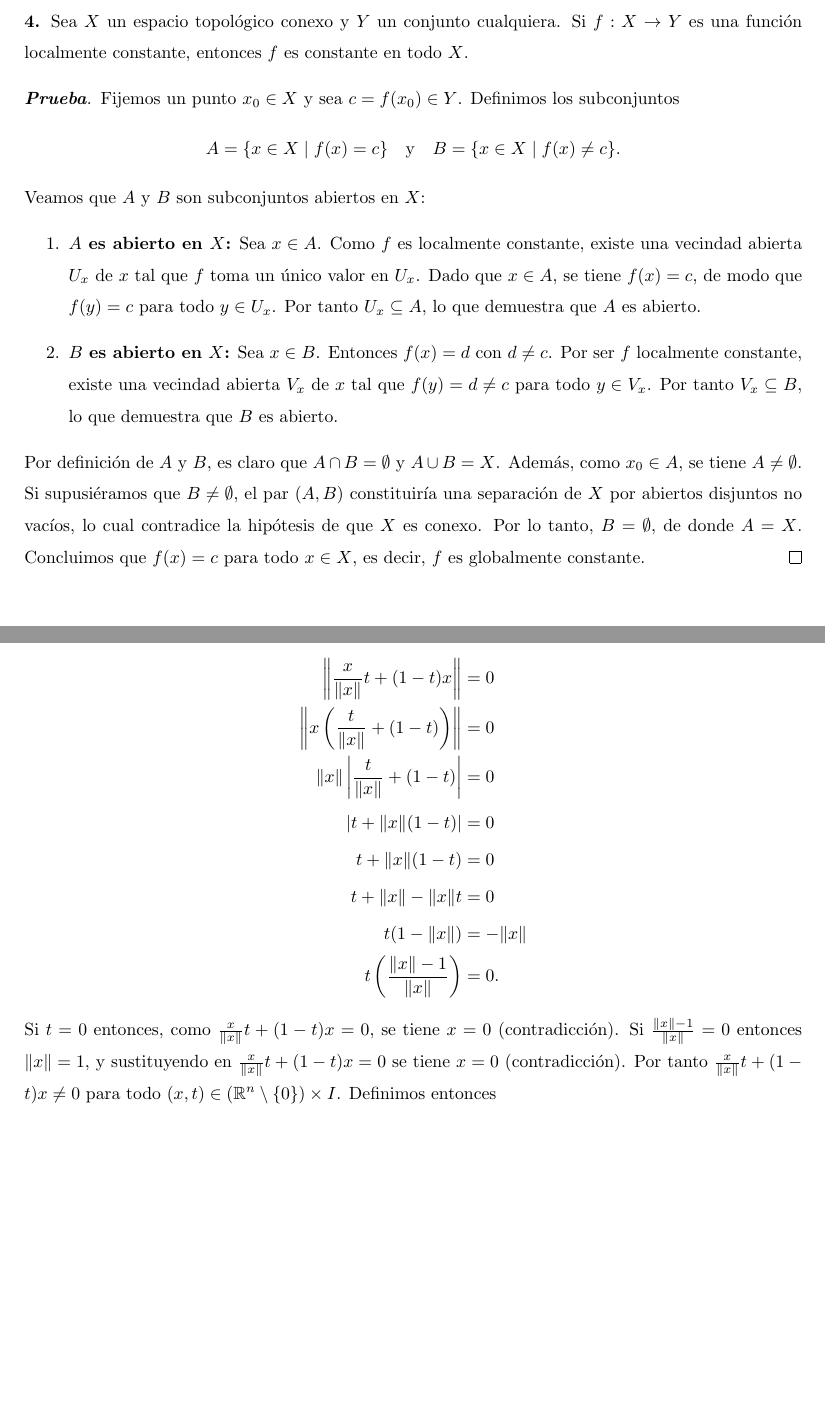
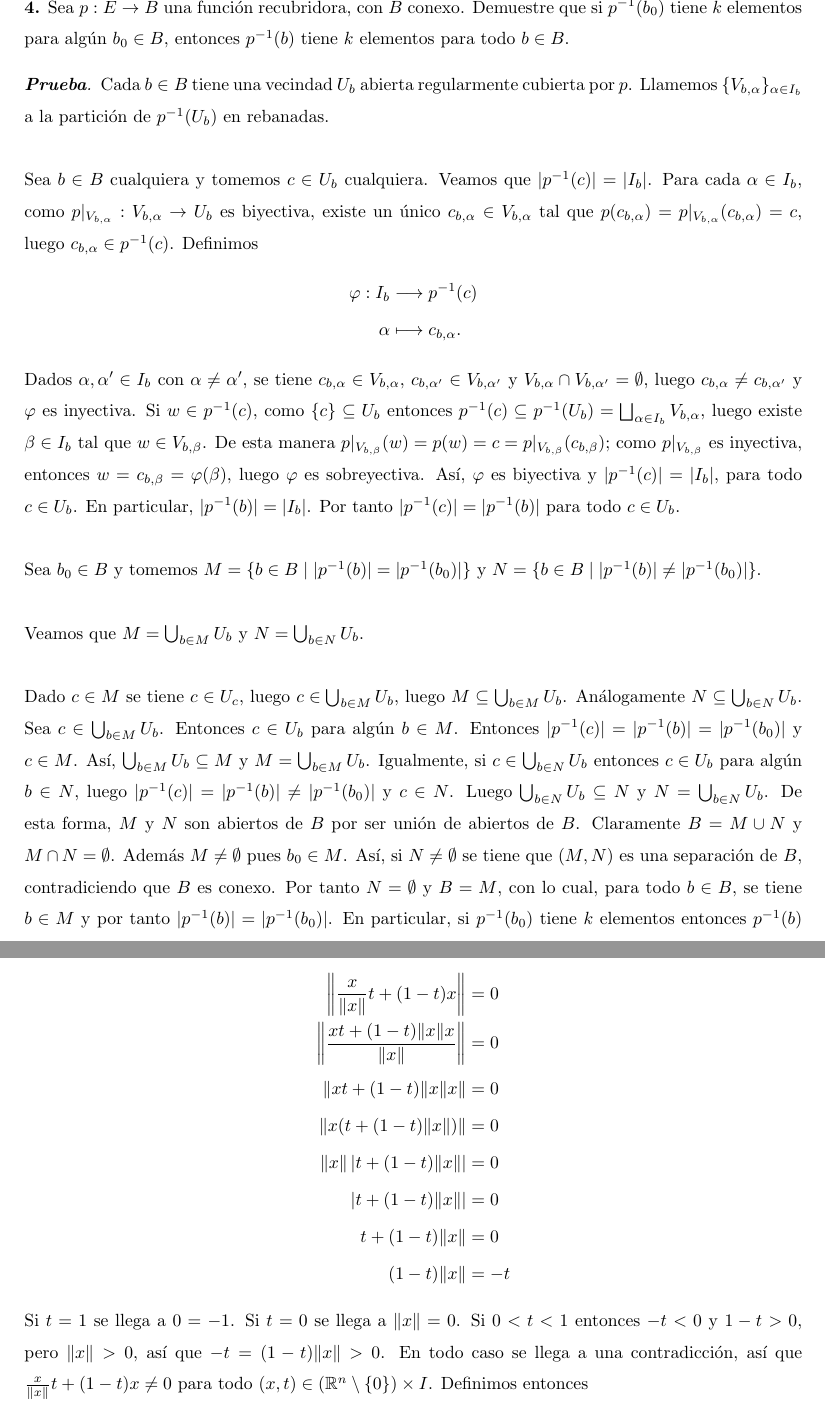
Before and after one commit to jcamilol/TOPALG, a LaTeX problem sheet (Tareas/Parcial_1/main.tex, which reads Tareas/Parcial_1/Punto11b.tex, Tareas/Parcial_1/Punto4V2.tex): two parts of pages 5 and 15 of 24, joined at a grey line, cut at the place of the change, the shorter picture padded with empty space. Compiled offline with pdfLaTeX.

Commit message:
Versión final de Parcial 1

```diff
--- a/Tareas/Parcial_1/Punto11b.tex
+++ b/Tareas/Parcial_1/Punto11b.tex
@@ -5,15 +5,15 @@ Para cualquier $n\in\mathbb{Z}^+$, $S^{n-1}$ es un retracto de deformación de $
 Supongamos que $\frac{x}{\lVert x\rVert}t+(1-t)x=0$ para algún $(x,t)\in(\mathbb{R}^n\setminus\{0\})\times I$. Entonces
 \begin{align*}
 \left\lVert\frac{x}{\lVert x\rVert}t+(1-t)x\right\rVert&=0\\
-\left\lVert x\left(\frac{t}{\lVert x\rVert}+(1-t)\right)\right\rVert&=0\\
-\lVert x\rVert\left|\frac{t}{\lVert x\rVert}+(1-t)\right|&=0\\
-\left|t+\lVert x\rVert(1-t)\right|&=0\\
-t+\lVert x\rVert(1-t)&=0\\
-t+\lVert x\rVert-\lVert x\rVert t&=0\\
-t(1-\lVert x\rVert)&=-\lVert x\rVert\\
-t\left(\frac{\lVert x\rVert-1}{\lVert x\rVert}\right)&=0.
+\left\lVert\frac{xt+(1-t)\lVert x\rVert x}{\lVert x\rVert}\right\rVert&=0\\
+\lVert xt+(1-t)\lVert x\rVert x\rVert&=0\\
+\lVert x(t+(1-t)\lVert x\rVert)\rVert&=0\\
+\lVert x\rVert\,|t+(1-t)\lVert x\rVert|&=0\\
+|t+(1-t)\lVert x\rVert|&=0\\
+t+(1-t)\lVert x\rVert&=0\\
+(1-t)\lVert x\rVert&=-t
 \end{align*}
-Si $t=0$ entonces, como $\frac{x}{\lVert x\rVert}t+(1-t)x=0$, se tiene $x=0$ (contradicción). Si $\frac{\lVert x\rVert-1}{\lVert x\rVert}=0$ entonces $\lVert x\rVert=1$, y sustituyendo en $\frac{x}{\lVert x\rVert}t+(1-t)x=0$ se tiene $x=0$ (contradicción). Por tanto $\frac{x}{\lVert x\rVert}t+(1-t)x\neq0$ para todo $(x,t)\in(\mathbb{R}^n\setminus\{0\})\times I$. Definimos entonces
+Si $t=1$ se llega a $0=-1$. Si $t=0$ se llega a $\lVert x\rVert=0$. Si $0<t<1$ entonces $-t<0$ y $1-t>0$, pero $\lVert x\rVert>0$, así que $-t=(1-t)\lVert x\rVert>0$. En todo caso se llega a una contradicción, así que $\frac{x}{\lVert x\rVert}t+(1-t)x\neq0$ para todo $(x,t)\in(\mathbb{R}^n\setminus\{0\})\times I$. Definimos entonces
 \begin{align*}
 H:(\mathbb{R}^n\setminus\{0\})\times I&\to\mathbb{R}^n\setminus\{0\}\\
 (x,t)&\mapsto\frac{x}{\lVert x\rVert}t+(1-t)x.
--- a/Tareas/Parcial_1/Punto4V2.tex
+++ b/Tareas/Parcial_1/Punto4V2.tex
@@ -1,13 +1,13 @@
-\textbf{4.} Sea $X$ un espacio topológico conexo y $Y$ un conjunto cualquiera. Si $f: X \to Y$ es una función localmente constante, entonces $f$ es constante en todo $X$.
+\textbf{4.} Sea $p:E\to B$ una función recubridora, con $B$ conexo. Demuestre que si $p^{-1}(b_0)$ tiene $k$ elementos para algún $b_0\in B$, entonces $p^{-1}(b)$ tiene $k$ elementos para todo $b\in B$.
 \begin{proof}
-Fijemos un punto $x_0 \in X$ y sea $c = f(x_0) \in Y$. Definimos los subconjuntos
-   $$
-      A = \{x \in X \mid f(x) = c \} \quad \text{y} \quad B = \{x \in X \mid f(x) \neq c \}.
-   $$
-Veamos que $A$ y $B$ son subconjuntos abiertos en $X$:
-\begin{enumerate}
-   \item \textbf{$A$ es abierto en $X$:} Sea $x \in A$. Como $f$ es localmente constante, existe una vecindad abierta $U_x$ de $x$ tal que $f$ toma un único valor en $U_x$. Dado que $x \in A$, se tiene $f(x) = c$, de modo que $f(y) = c$ para todo $y \in U_x$. Por tanto $U_x \subseteq A$, lo que demuestra que $A$ es abierto.
-   \item \textbf{$B$ es abierto en $X$:} Sea $x \in B$. Entonces $f(x) = d$ con $d \neq c$. Por ser $f$ localmente constante, existe una vecindad abierta $V_x$ de $x$ tal que $f(y) = d \neq c$ para todo $y \in V_x$. Por tanto $V_x \subseteq B$, lo que demuestra que $B$ es abierto.
-\end{enumerate}
-Por definición de $A$ y $B$, es claro que $A \cap B = \emptyset$ y $A \cup B = X$. Además, como $x_0 \in A$, se tiene $A \neq \emptyset$. Si supusiéramos que $B \neq \emptyset$, el par $(A, B)$ constituiría una separación de $X$ por abiertos disjuntos no vacíos, lo cual contradice la hipótesis de que $X$ es conexo. Por lo tanto, $B = \emptyset$, de donde $A = X$. Concluimos que $f(x) = c$ para todo $x \in X$, es decir, $f$ es globalmente constante.
+Cada $b\in B$ tiene una vecindad $U_b$ abierta regularmente cubierta por $p$. Llamemos $\{V_{b,\alpha}\}_{\alpha\in I_b}$ a la partición de $p^{-1}(U_b)$ en rebanadas.\\\\
+Sea $b\in B$ cualquiera y tomemos $c\in U_b$ cualquiera. Veamos que $|p^{-1}(c)|=|I_b|$. Para cada $\alpha\in I_b$, como $p|_{V_{b,\alpha}}:V_{b,\alpha}\to U_b$ es biyectiva, existe un único $c_{b,\alpha}\in V_{b,\alpha}$ tal que $p(c_{b,\alpha})=p|_{V_{b,\alpha}}(c_{b,\alpha})=c$, luego $c_{b,\alpha}\in p^{-1}(c)$. Definimos
+\begin{align*}
+\varphi:I_b&\longrightarrow p^{-1}(c)\\
+\alpha&\longmapsto c_{b,\alpha}.
+\end{align*}
+Dados $\alpha,\alpha'\in I_b$ con $\alpha\neq\alpha'$, se tiene $c_{b,\alpha}\in V_{b,\alpha}$, $c_{b,\alpha'}\in V_{b,\alpha'}$ y $V_{b,\alpha}\cap V_{b,\alpha'}=\emptyset$, luego $c_{b,\alpha}\neq c_{b,\alpha'}$ y $\varphi$ es inyectiva. Si $w\in p^{-1}(c)$, como $\{c\}\subseteq U_b$ entonces $p^{-1}(c)\subseteq p^{-1}(U_b)=\bigsqcup_{\alpha\in I_b}V_{b,\alpha}$, luego existe $\beta\in I_b$ tal que $w\in V_{b,\beta}$. De esta manera $p|_{V_{b,\beta}}(w)=p(w)=c=p|_{V_{b,\beta}}(c_{b,\beta})$; como $p|_{V_{b,\beta}}$ es inyectiva, entonces $w=c_{b,\beta}=\varphi(\beta)$, luego $\varphi$ es sobreyectiva. Así, $\varphi$ es biyectiva y $|p^{-1}(c)|=|I_b|$, para todo $c\in U_b$. En particular, $|p^{-1}(b)|=|I_b|$. Por tanto $|p^{-1}(c)|=|p^{-1}(b)|$ para todo $c\in U_b$.\\\\
+Sea $b_0\in B$ y tomemos $M=\{b\in B\mid|p^{-1}(b)|=|p^{-1}(b_0)|\}$ y $N=\{b\in B\mid|p^{-1}(b)|\neq|p^{-1}(b_0)|\}$.\\\\
+Veamos que $M=\bigcup_{b\in M}U_b$ y $N=\bigcup_{b\in N}U_b$.\\\\
+Dado $c\in M$ se tiene $c\in U_c$, luego $c\in\bigcup_{b\in M}U_b$, luego $M\subseteq\bigcup_{b\in M}U_b$. Análogamente $N\subseteq\bigcup_{b\in N}U_b$. Sea $c\in\bigcup_{b\in M}U_b$. Entonces $c\in U_b$ para algún $b\in M$. Entonces $|p^{-1}(c)|=|p^{-1}(b)|=|p^{-1}(b_0)|$ y $c\in M$. Así, $\bigcup_{b\in M}U_b\subseteq M$ y $M=\bigcup_{b\in M}U_b$. Igualmente, si $c\in\bigcup_{b\in N}U_b$ entonces $c\in U_b$ para algún $b\in N$, luego $|p^{-1}(c)|=|p^{-1}(b)|\neq|p^{-1}(b_0)|$ y $c\in N$. Luego $\bigcup_{b\in N}U_b\subseteq N$ y $N=\bigcup_{b\in N}U_b$. De esta forma, $M$ y $N$ son abiertos de $B$ por ser unión de abiertos de $B$. Claramente $B=M\cup N$ y $M\cap N=\emptyset$. Además $M\neq\emptyset$ pues $b_0\in M$. Así, si $N\neq\emptyset$ se tiene que $(M,N)$ es una separación de $B$, contradiciendo que $B$ es conexo. Por tanto $N=\emptyset$ y $B=M$, con lo cual, para todo $b\in B$, se tiene $b\in M$ y por tanto $|p^{-1}(b)|=|p^{-1}(b_0)|$. En particular, si $p^{-1}(b_0)$ tiene $k$ elementos entonces $p^{-1}(b)$ tiene $k$ elementos.
 \end{proof}\clearpage
```
Also changed, not shown: Tareas/Parcial_1/Punto1.tex (+1 -2 lines), Tareas/Parcial_1/Punto10.tex (+2 -2 lines), Tareas/Parcial_1/Punto11d.tex (+1 -1 lines), Tareas/Parcial_1/Punto11e.tex (+9 -9 lines), Tareas/Parcial_1/Punto12.tex (+2 -2 lines), Tareas/Parcial_1/Punto1V2.tex (added, +29 -0 lines), Tareas/Parcial_1/Punto2.tex (+5 -1 lines), Tareas/Parcial_1/Punto5b.tex (+2 -2 lines), Tareas/Parcial_1/Punto6.tex (+0 -1 lines), Tareas/Parcial_1/Punto7.tex (+0 -1 lines), Tareas/Parcial_1/Punto9.tex (+1 -1 lines), Tareas/Parcial_1/main.tex (+1 -1 lines), Tareas/Parcial_1/main.pdf.
